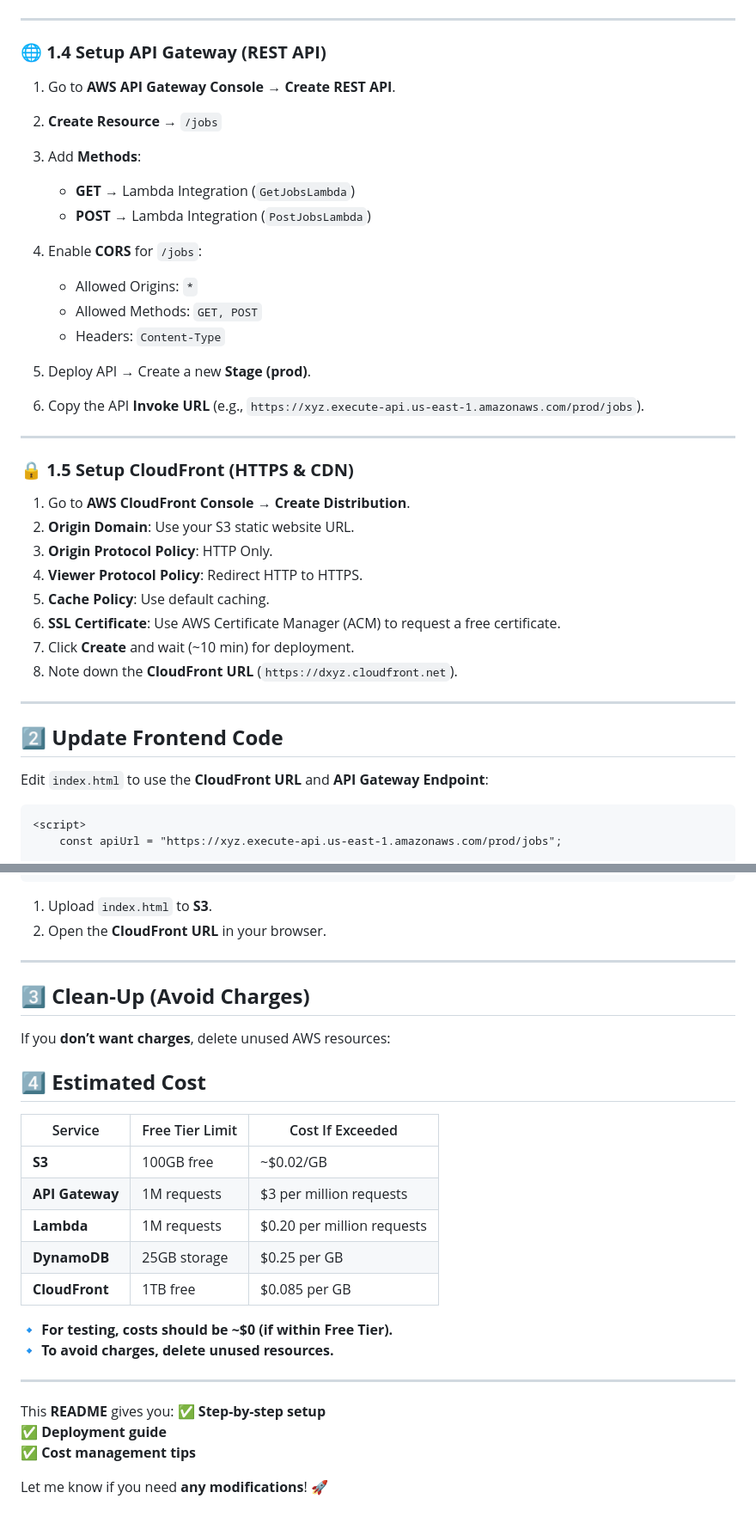
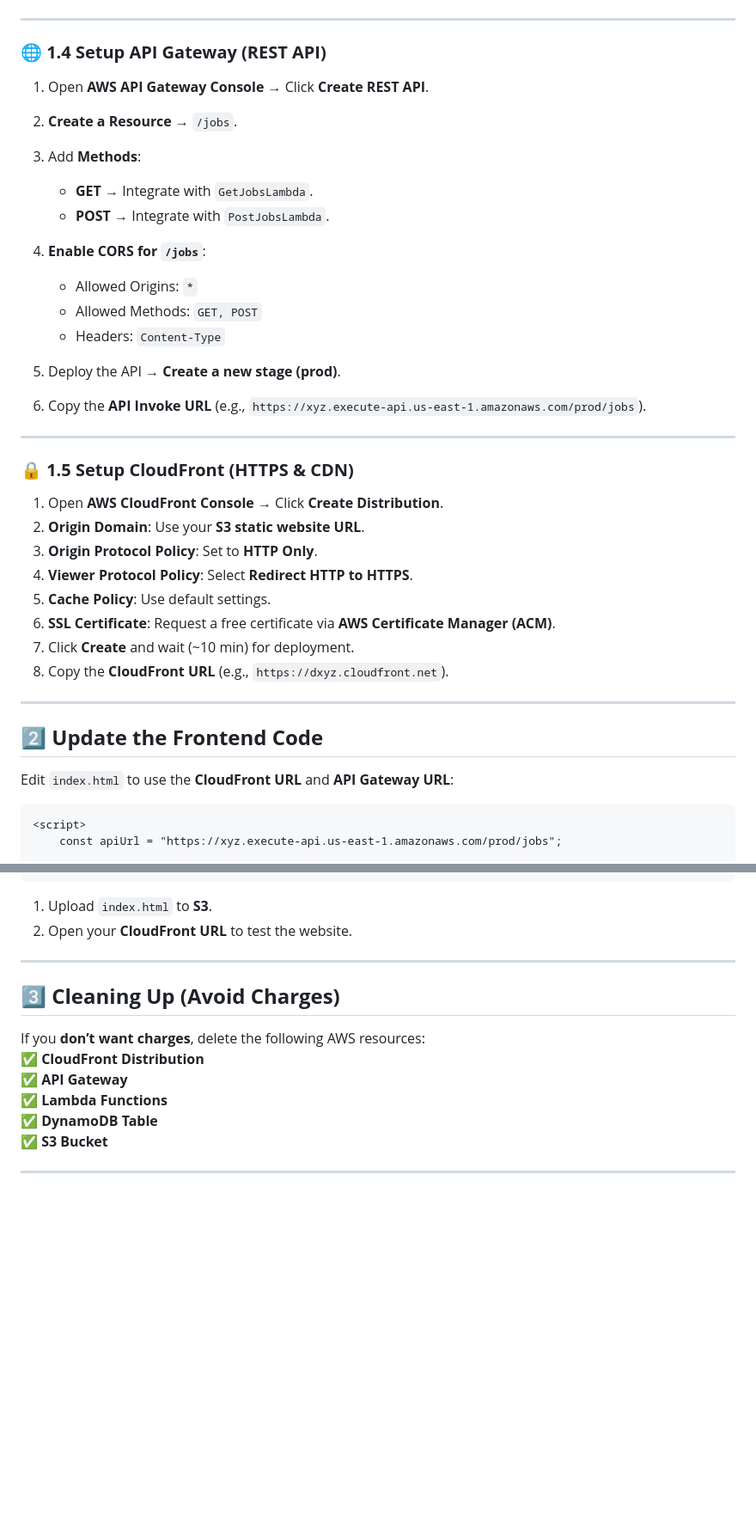
Before and after one commit to VijayShankarM/job_portal-using-aws, a Markdown page: README.md, 2 parts joined by grey strips. Shown at 86% size. GitHub-like rendering; blank space fills up the shorter version.

````diff
--- a/README.md
+++ b/README.md
@@ -95,36 +101,37 @@ def lambda_handler(event, context):
 ---
 
 ### **🌐 1.4 Setup API Gateway (REST API)**
-1. Go to **AWS API Gateway Console** → **Create REST API**.
-2. **Create Resource** → `/jobs`
+1. Open **AWS API Gateway Console** → Click **Create REST API**.
+2. **Create a Resource** → `/jobs`.
 3. Add **Methods**:
-   - **GET** → Lambda Integration (`GetJobsLambda`)
-   - **POST** → Lambda Integration (`PostJobsLambda`)
+   - **GET** → Integrate with `GetJobsLambda`.
+   - **POST** → Integrate with `PostJobsLambda`.
 
-4. Enable **CORS** for `/jobs`:
+4. **Enable CORS for `/jobs`**:
    - Allowed Origins: `*`
    - Allowed Methods: `GET, POST`
    - Headers: `Content-Type`
 
-5. Deploy API → Create a new **Stage (prod)**.
-6. Copy the API **Invoke URL** (e.g., `https://xyz.execute-api.us-east-1.amazonaws.com/prod/jobs`).
+5. Deploy the API → **Create a new stage (prod)**.
+6. Copy the **API Invoke URL** (e.g., `https://xyz.execute-api.us-east-1.amazonaws.com/prod/jobs`).
 
 ---
 
 ### **🔒 1.5 Setup CloudFront (HTTPS & CDN)**
-1. Go to **AWS CloudFront Console** → **Create Distribution**.
-2. **Origin Domain**: Use your S3 static website URL.
-3. **Origin Protocol Policy**: HTTP Only.
-4. **Viewer Protocol Policy**: Redirect HTTP to HTTPS.
-5. **Cache Policy**: Use default caching.
-6. **SSL Certificate**: Use AWS Certificate Manager (ACM) to request a free certificate.
+1. Open **AWS CloudFront Console** → Click **Create Distribution**.
+2. **Origin Domain**: Use your **S3 static website URL**.
+3. **Origin Protocol Policy**: Set to **HTTP Only**.
+4. **Viewer Protocol Policy**: Select **Redirect HTTP to HTTPS**.
+5. **Cache Policy**: Use default settings.
+6. **SSL Certificate**: Request a free certificate via **AWS Certificate Manager (ACM)**.
 7. Click **Create** and wait (~10 min) for deployment.
-8. Note down the **CloudFront URL** (`https://dxyz.cloudfront.net`).
+8. Copy the **CloudFront URL** (e.g., `https://dxyz.cloudfront.net`).
 
 ---
 
-## **2️⃣ Update Frontend Code**
-Edit `index.html` to use the **CloudFront URL** and **API Gateway Endpoint**:
+## **2️⃣ Update the Frontend Code**
+
+Edit `index.html` to use the **CloudFront URL** and **API Gateway URL**:
 
 ```html
 <script>
@@ -143,31 +150,16 @@ Edit `index.html` to use the **CloudFront URL** and **API Gateway Endpoint**:
 ```
 
 1. Upload `index.html` to **S3**.
-2. Open the **CloudFront URL** in your browser.
+2. Open your **CloudFront URL** to test the website.
 
 ---
 
-## **3️⃣ Clean-Up (Avoid Charges)**
-If you **don’t want charges**, delete unused AWS resources:
-
-## **4️⃣ Estimated Cost**
-| Service     | Free Tier Limit | Cost If Exceeded |
-|------------|---------------|-----------------|
-| **S3**      | 100GB free    | ~$0.02/GB      |
-| **API Gateway** | 1M requests | $3 per million requests |
-| **Lambda**  | 1M requests   | $0.20 per million requests |
-| **DynamoDB** | 25GB storage  | $0.25 per GB   |
-| **CloudFront** | 1TB free    | $0.085 per GB |
-
-🔹 **For testing, costs should be ~$0 (if within Free Tier).**
-🔹 **To avoid charges, delete unused resources.**
-
+## **3️⃣ Cleaning Up (Avoid Charges)**
+If you **don’t want charges**, delete the following AWS resources:
+✅ **CloudFront Distribution**
+✅ **API Gateway**
+✅ **Lambda Functions**
+✅ **DynamoDB Table**
+✅ **S3 Bucket**
 
 ---
-
-This **README** gives you:
-✅ **Step-by-step setup**
-✅ **Deployment guide**
-✅ **Cost management tips**
-
-Let me know if you need **any modifications**! 🚀
````
Also changed, not shown: other parts of README.md (+37 -31 lines).
